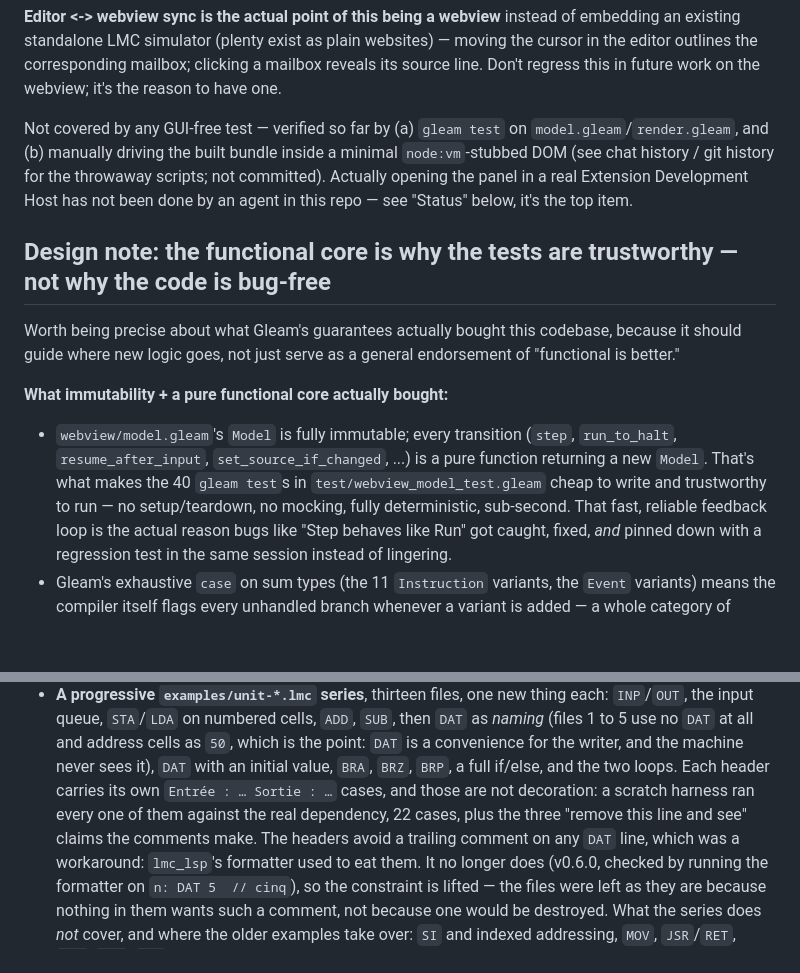
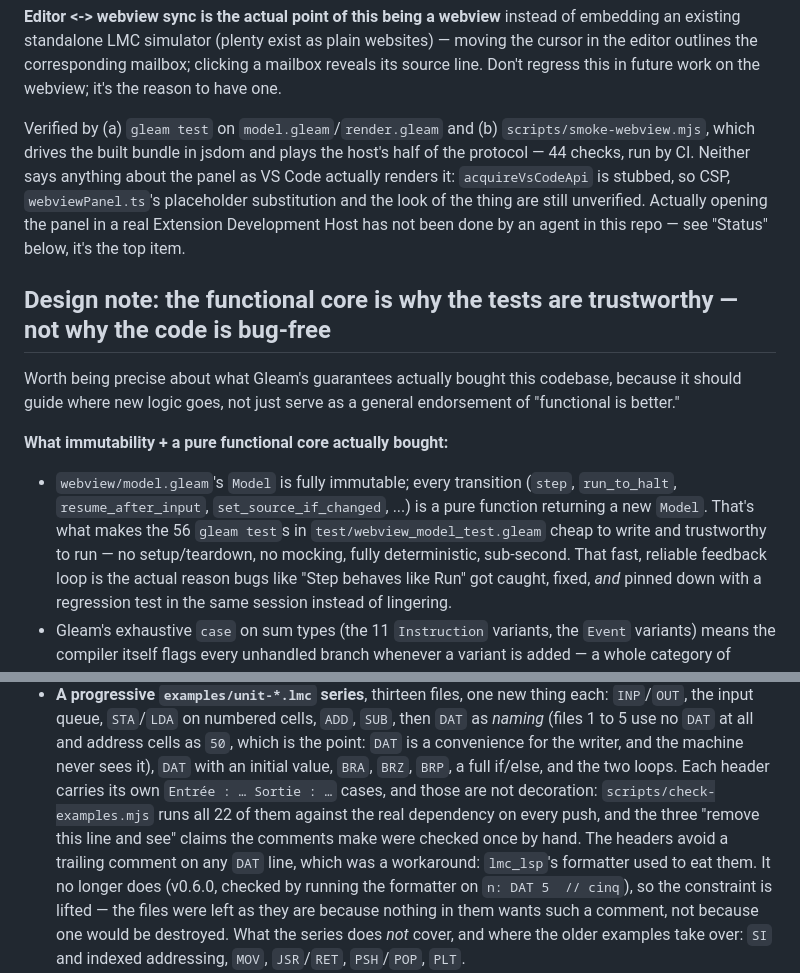
Before and after one commit to MMarchand-NSI/lmc-vscode, a Markdown page: CLAUDE.md, 2 parts joined by grey strips. Rendered like a GitHub page; blank space fills up the shorter version.

Commit message:
Bring the two docs back in line with the code
Checked rather than skimmed: every path they cite, every command, every
number.

Four things had gone stale. The design note still counted 40 model tests
where there are 56. The webview section still said its only coverage was
throwaway node:vm scripts "not committed", which stopped being true when
smoke-webview.mjs was committed and again when CI started running it --
while the part that matters, that none of it sees the real panel, was
left implicit. The unit-* entry still credited a "scratch harness" for
the 22 input/output cases that check-examples.mjs now runs on every push.
And somme-produits.lmc, the example where two Python loops become three
because the language has no multiply, was listed in neither document.

Everything else held: the six scripts named all exist, the eleven
Instruction variants are eleven, 26 examples, 13 in the series, 48 LSP
assertions, 44 webview checks, and the CI/pin claims match the workflow
and package.json.

```diff
--- a/CLAUDE.md
+++ b/CLAUDE.md
@@ -246,10 +246,12 @@ existing standalone LMC simulator (plenty exist as plain websites) — moving th
 outlines the corresponding mailbox; clicking a mailbox reveals its source line. Don't regress this in
 future work on the webview; it's the reason to have one.
 
-Not covered by any GUI-free test — verified so far by (a) `gleam test` on `model.gleam`/`render.gleam`,
-and (b) manually driving the built bundle inside a minimal `node:vm`-stubbed DOM (see chat history /
-git history for the throwaway scripts; not committed). Actually opening the panel in a real Extension
-Development Host has not been done by an agent in this repo — see "Status" below, it's the top item.
+Verified by (a) `gleam test` on `model.gleam`/`render.gleam` and (b) `scripts/smoke-webview.mjs`,
+which drives the built bundle in jsdom and plays the host's half of the protocol — 44 checks, run by
+CI. Neither says anything about the panel as VS Code actually renders it: `acquireVsCodeApi` is
+stubbed, so CSP, `webviewPanel.ts`'s placeholder substitution and the look of the thing are still
+unverified. Actually opening the panel in a real Extension Development Host has not been done by an
+agent in this repo — see "Status" below, it's the top item.
 
 ## Design note: the functional core is why the tests are trustworthy — not why the code is bug-free
 
@@ -259,7 +261,7 @@ guide where new logic goes, not just serve as a general endorsement of "function
 **What immutability + a pure functional core actually bought:**
 - `webview/model.gleam`'s `Model` is fully immutable; every transition (`step`, `run_to_halt`,
   `resume_after_input`, `set_source_if_changed`, ...) is a pure function returning a new `Model`. That's
-  what makes the 40 `gleam test`s in `test/webview_model_test.gleam` cheap to write and trustworthy to
+  what makes the 56 `gleam test`s in `test/webview_model_test.gleam` cheap to write and trustworthy to
   run — no setup/teardown, no mocking, fully deterministic, sub-second. That fast, reliable feedback
   loop is the actual reason bugs like "Step behaves like Run" got caught, fixed, *and* pinned down with
   a regression test in the same session instead of lingering.
@@ -442,8 +444,9 @@ never just code review):
   use no `DAT` at all and address cells as `50`, which is the point: `DAT` is a convenience for the
   writer, and the machine never sees it), `DAT` with an initial value, `BRA`, `BRZ`, `BRP`, a full
   if/else, and the two loops. Each header carries its own `Entrée : … Sortie : …` cases, and those
-  are not decoration: a scratch harness ran every one of them against the real dependency, 22 cases,
-  plus the three "remove this line and see" claims the comments make. The headers avoid a trailing
+  are not decoration: `scripts/check-examples.mjs` runs all 22 of them against the real dependency
+  on every push, and the three "remove this line and see" claims the comments make were checked once
+  by hand. The headers avoid a trailing
   comment on any `DAT` line, which was a workaround: `lmc_lsp`'s formatter used to eat them. It no
   longer does (v0.6.0, checked by running the formatter on `n: DAT 5  // cinq`), so the constraint
   is lifted — the files were left as they are because nothing in them wants such a comment, not
```
Also changed, not shown: README.md (+2 -0 lines).
